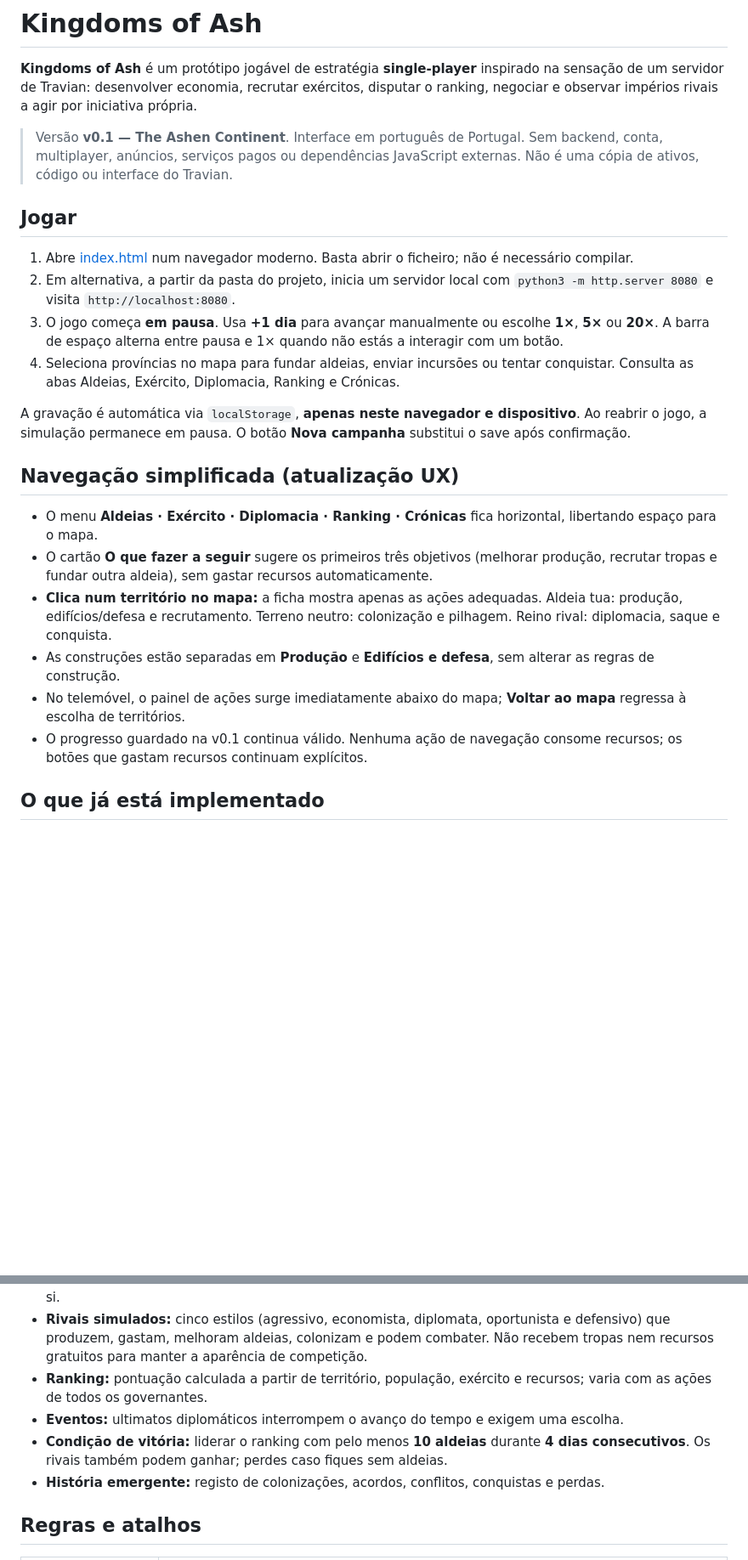
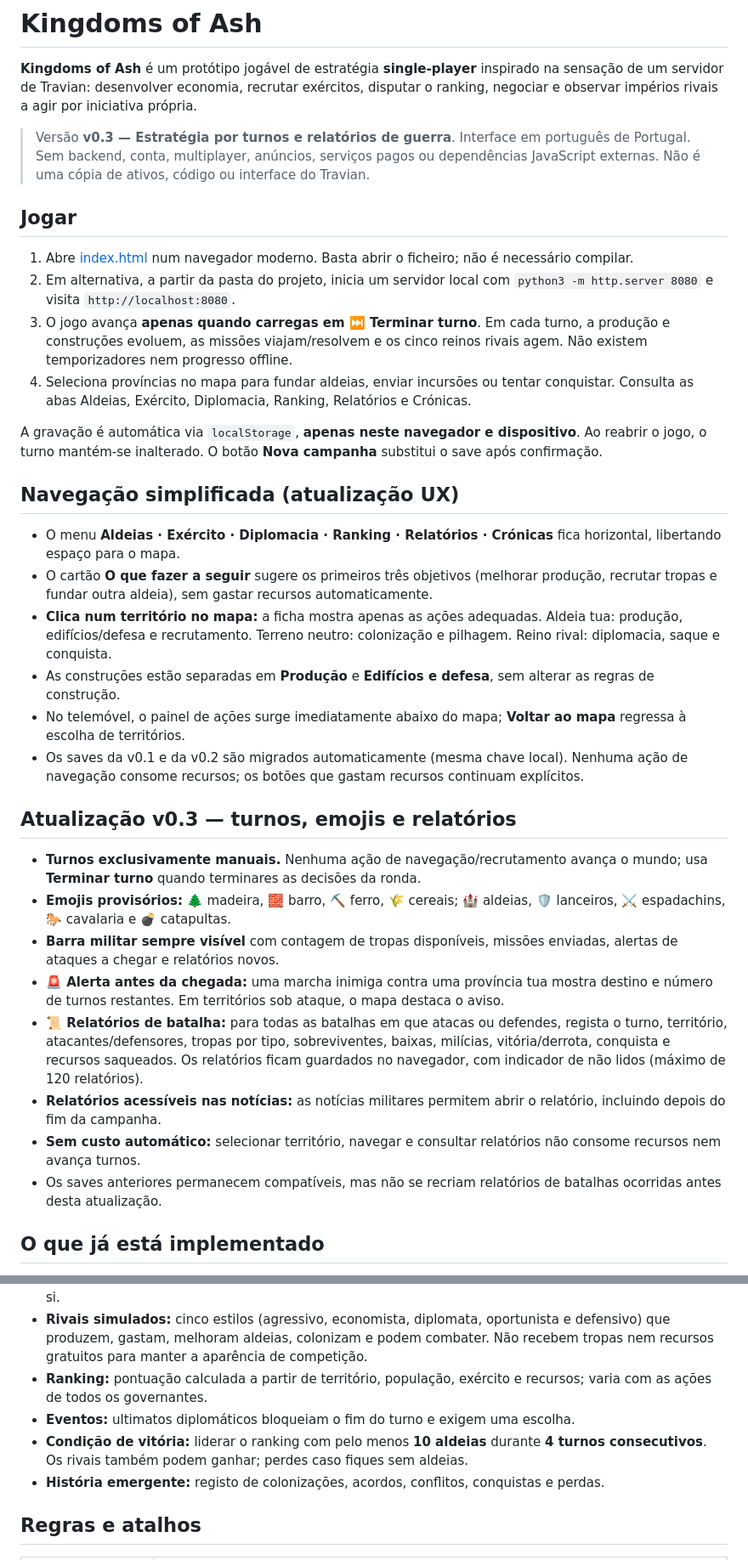
Before and after one commit to Skinny-lfg/Kingdoms-of-Ash, a Markdown page: README.md, 2 parts joined by grey strips. Shown at 85% size. Rendered like a GitHub page; blank space fills up the shorter version.

Commit message:
docs: explain manual turns, troop emojis, attack warnings, reports and v0.1 migration

```diff
--- a/README.md
+++ b/README.md
@@ -2,25 +2,36 @@
 
 **Kingdoms of Ash** é um protótipo jogável de estratégia **single-player** inspirado na sensação de um servidor de Travian: desenvolver economia, recrutar exércitos, disputar o ranking, negociar e observar impérios rivais a agir por iniciativa própria.
 
-> Versão **v0.1 — The Ashen Continent**. Interface em português de Portugal. Sem backend, conta, multiplayer, anúncios, serviços pagos ou dependências JavaScript externas. Não é uma cópia de ativos, código ou interface do Travian.
+> Versão **v0.3 — Estratégia por turnos e relatórios de guerra**. Interface em português de Portugal. Sem backend, conta, multiplayer, anúncios, serviços pagos ou dependências JavaScript externas. Não é uma cópia de ativos, código ou interface do Travian.
 
 ## Jogar
 
 1. Abre [index.html](./index.html) num navegador moderno. Basta abrir o ficheiro; não é necessário compilar.
 2. Em alternativa, a partir da pasta do projeto, inicia um servidor local com `python3 -m http.server 8080` e visita `http://localhost:8080`.
-3. O jogo começa **em pausa**. Usa **+1 dia** para avançar manualmente ou escolhe **1×**, **5×** ou **20×**. A barra de espaço alterna entre pausa e 1× quando não estás a interagir com um botão.
-4. Seleciona províncias no mapa para fundar aldeias, enviar incursões ou tentar conquistar. Consulta as abas Aldeias, Exército, Diplomacia, Ranking e Crónicas.
+3. O jogo avança **apenas quando carregas em ⏭️ Terminar turno**. Em cada turno, a produção e construções evoluem, as missões viajam/resolvem e os cinco reinos rivais agem. Não existem temporizadores nem progresso offline.
+4. Seleciona províncias no mapa para fundar aldeias, enviar incursões ou tentar conquistar. Consulta as abas Aldeias, Exército, Diplomacia, Ranking, Relatórios e Crónicas.
 
-A gravação é automática via `localStorage`, **apenas neste navegador e dispositivo**. Ao reabrir o jogo, a simulação permanece em pausa. O botão **Nova campanha** substitui o save após confirmação.
+A gravação é automática via `localStorage`, **apenas neste navegador e dispositivo**. Ao reabrir o jogo, o turno mantém-se inalterado. O botão **Nova campanha** substitui o save após confirmação.
 
 ## Navegação simplificada (atualização UX)
 
-- O menu **Aldeias · Exército · Diplomacia · Ranking · Crónicas** fica horizontal, libertando espaço para o mapa.
+- O menu **Aldeias · Exército · Diplomacia · Ranking · Relatórios · Crónicas** fica horizontal, libertando espaço para o mapa.
 - O cartão **O que fazer a seguir** sugere os primeiros três objetivos (melhorar produção, recrutar tropas e fundar outra aldeia), sem gastar recursos automaticamente.
 - **Clica num território no mapa:** a ficha mostra apenas as ações adequadas. Aldeia tua: produção, edifícios/defesa e recrutamento. Terreno neutro: colonização e pilhagem. Reino rival: diplomacia, saque e conquista.
 - As construções estão separadas em **Produção** e **Edifícios e defesa**, sem alterar as regras de construção.
 - No telemóvel, o painel de ações surge imediatamente abaixo do mapa; **Voltar ao mapa** regressa à escolha de territórios.
-- O progresso guardado na v0.1 continua válido. Nenhuma ação de navegação consome recursos; os botões que gastam recursos continuam explícitos.
+- Os saves da v0.1 e da v0.2 são migrados automaticamente (mesma chave local). Nenhuma ação de navegação consome recursos; os botões que gastam recursos continuam explícitos.
+
+## Atualização v0.3 — turnos, emojis e relatórios
+
+- **Turnos exclusivamente manuais.** Nenhuma ação de navegação/recrutamento avança o mundo; usa **Terminar turno** quando terminares as decisões da ronda.
+- **Emojis provisórios:** 🌲 madeira, 🧱 barro, ⛏️ ferro, 🌾 cereais; 🏰 aldeias, 🛡️ lanceiros, ⚔️ espadachins, 🐎 cavalaria e 💣 catapultas.
+- **Barra militar sempre visível** com contagem de tropas disponíveis, missões enviadas, alertas de ataques a chegar e relatórios novos.
+- **🚨 Alerta antes da chegada:** uma marcha inimiga contra uma província tua mostra destino e número de turnos restantes. Em territórios sob ataque, o mapa destaca o aviso.
+- **📜 Relatórios de batalha:** para todas as batalhas em que atacas ou defendes, regista o turno, território, atacantes/defensores, tropas por tipo, sobreviventes, baixas, milícias, vitória/derrota, conquista e recursos saqueados. Os relatórios ficam guardados no navegador, com indicador de não lidos (máximo de 120 relatórios).
+- **Relatórios acessíveis nas notícias:** as notícias militares permitem abrir o relatório, incluindo depois do fim da campanha.
+- **Sem custo automático:** selecionar território, navegar e consultar relatórios não consome recursos nem avança turnos.
+- Os saves anteriores permanecem compatíveis, mas não se recriam relatórios de batalhas ocorridas antes desta atualização.
 
 ## O que já está implementado
 
@@ -31,8 +42,8 @@ A gravação é automática via `localStorage`, **apenas neste navegador e dispo
 - **Diplomacia:** relações e opiniões persistentes; presentes, pactos de não agressão, alianças, pedidos de apoio, paz e guerra. As fações rivais também assinam pactos, formam alianças e declaram guerras entre si.
 - **Rivais simulados:** cinco estilos (agressivo, economista, diplomata, oportunista e defensivo) que produzem, gastam, melhoram aldeias, colonizam e podem combater. Não recebem tropas nem recursos gratuitos para manter a aparência de competição.
 - **Ranking:** pontuação calculada a partir de território, população, exército e recursos; varia com as ações de todos os governantes.
-- **Eventos:** ultimatos diplomáticos interrompem o avanço do tempo e exigem uma escolha.
-- **Condição de vitória:** liderar o ranking com pelo menos **10 aldeias** durante **4 dias consecutivos**. Os rivais também podem ganhar; perdes caso fiques sem aldeias.
+- **Eventos:** ultimatos diplomáticos bloqueiam o fim do turno e exigem uma escolha.
+- **Condição de vitória:** liderar o ranking com pelo menos **10 aldeias** durante **4 turnos consecutivos**. Os rivais também podem ganhar; perdes caso fiques sem aldeias.
 - **História emergente:** registo de colonizações, acordos, conflitos, conquistas e perdas.
 
 ## Regras e atalhos
```
Also changed, not shown: other parts of README.md (+4 -4 lines).
